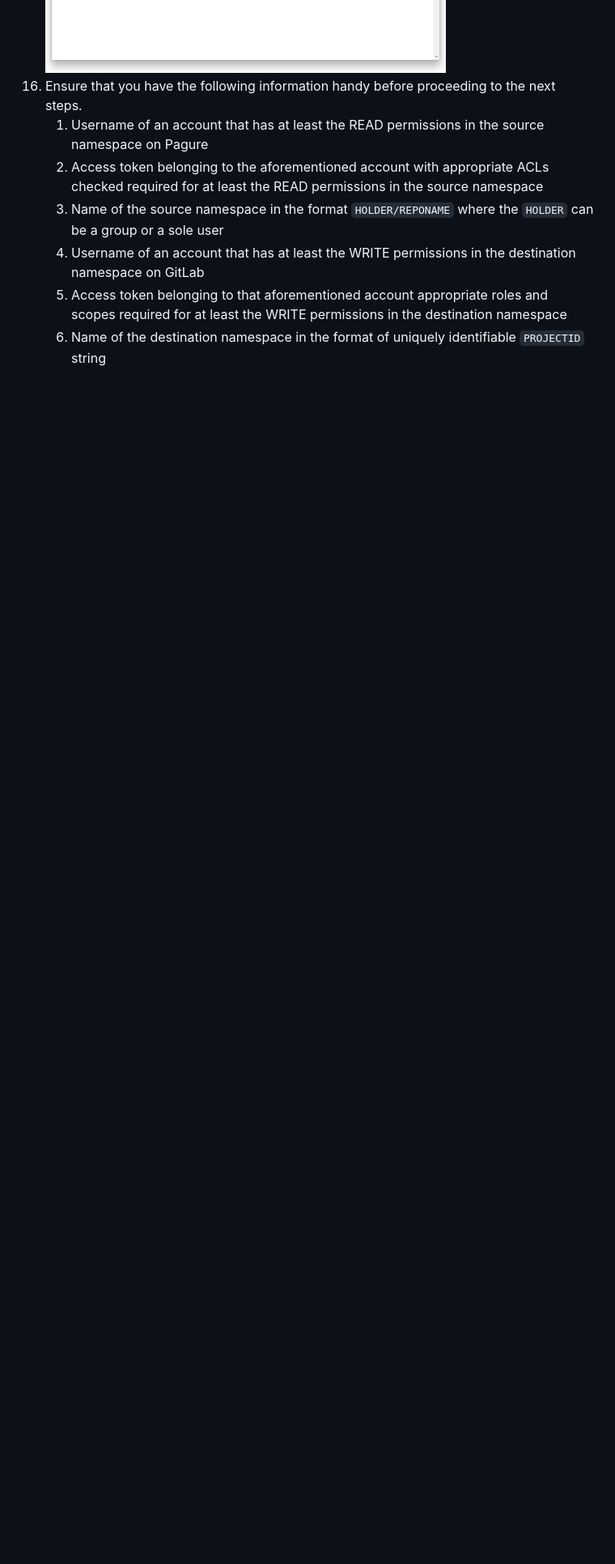
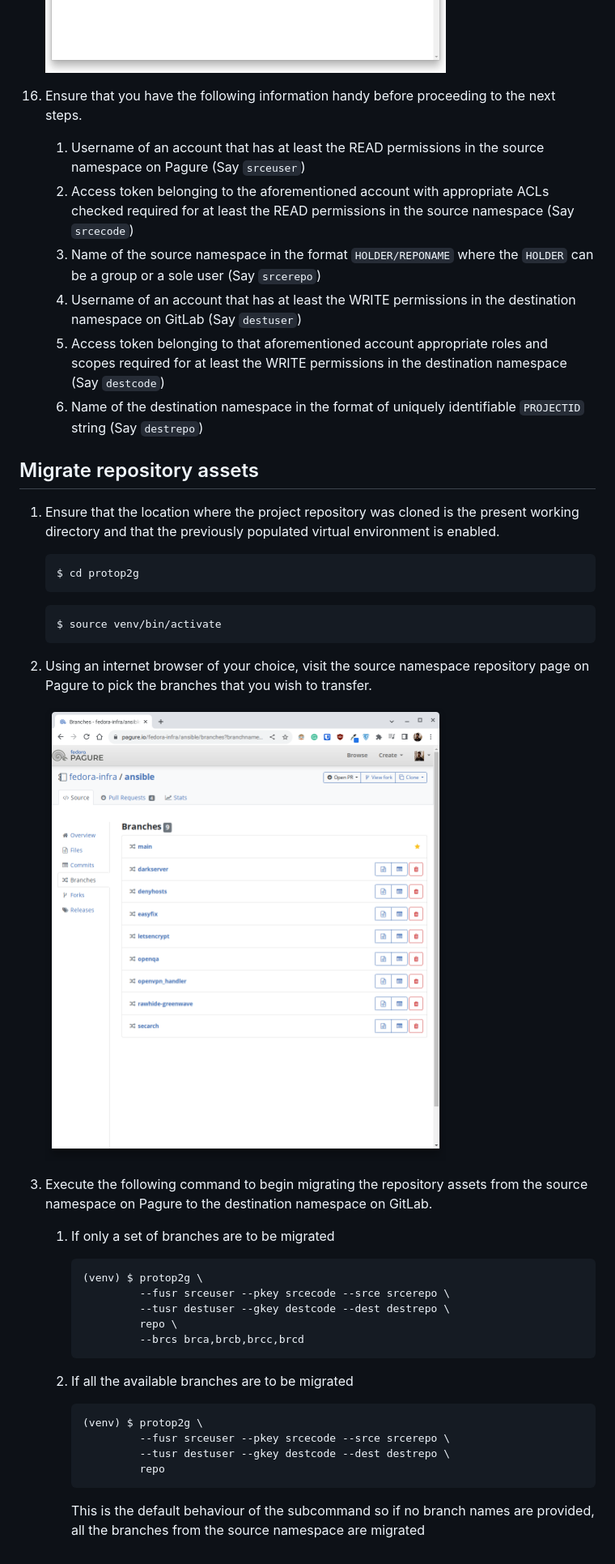
Before and after one commit to fedora-infra/pagure-exporter, a Markdown page: README.md, the part around one of its changes. Shown at 81% size. GitHub-like rendering; pictures changed too: data/16.png (added); blank space fills up the shorter version.

Commit message:
Add instructions for migrating the repository assets
Format the entire documentation

Signed-off-by: Akashdeep Dhar <akashdeep.dhar@gmail.com>

````diff
--- a/README.md
+++ b/README.md
@@ -116,8 +234,49 @@ A prototype project assets importer that moves repositories from Pagure to GitLa
     ![](data/15.png)
+
 16. Ensure that you have the following information handy before proceeding to the next steps.
-    1. Username of an account that has at least the READ permissions in the source namespace on Pagure
-    2. Access token belonging to the aforementioned account with appropriate ACLs checked required for at least the READ permissions in the source namespace
-    3. Name of the source namespace in the format `HOLDER/REPONAME` where the `HOLDER` can be a group or a sole user
-    4. Username of an account that has at least the WRITE permissions in the destination namespace on GitLab
-    5. Access token belonging to that aforementioned account appropriate roles and scopes required for at least the WRITE permissions in the destination namespace
-    6. Name of the destination namespace in the format of uniquely identifiable `PROJECTID` string
+
+    1. Username of an account that has at least the READ permissions in the source namespace on Pagure (Say `srceuser`)
+    2. Access token belonging to the aforementioned account with appropriate ACLs checked required for at least the READ permissions in the source namespace (Say `srcecode`)
+    3. Name of the source namespace in the format `HOLDER/REPONAME` where the `HOLDER` can be a group or a sole user (Say `srcerepo`)
+    4. Username of an account that has at least the WRITE permissions in the destination namespace on GitLab (Say `destuser`)
+    5. Access token belonging to that aforementioned account appropriate roles and scopes required for at least the WRITE permissions in the destination namespace (Say `destcode`)
+    6. Name of the destination namespace in the format of uniquely identifiable `PROJECTID` string (Say `destrepo`)
+
+## Migrate repository assets
+
+1. Ensure that the location where the project repository was cloned is the present working directory and that the previously populated virtual environment is enabled.
+
+    ```
+    $ cd protop2g
+    ```
+
+    ```
+    $ source venv/bin/activate
+    ```
+
+2. Using an internet browser of your choice, visit the source namespace repository page on Pagure to pick the branches that you wish to transfer.
+
+    ![](data/16.png)
+
+3. Execute the following command to begin migrating the repository assets from the source namespace on Pagure to the destination namespace on GitLab.
+
+    1. If only a set of branches are to be migrated
+
+        ```
+        (venv) $ protop2g \
+                 --fusr srceuser --pkey srcecode --srce srcerepo \
+                 --tusr destuser --gkey destcode --dest destrepo \
+                 repo \
+                 --brcs brca,brcb,brcc,brcd
+        ```
+
+    2. If all the available branches are to be migrated
+
+        ```
+        (venv) $ protop2g \
+                 --fusr srceuser --pkey srcecode --srce srcerepo \
+                 --tusr destuser --gkey destcode --dest destrepo \
+                 repo
+        ```
+
+       This is the default behaviour of the subcommand so if no branch names are provided, all the branches from the source namespace are migrated
````
Also changed, not shown: other parts of README.md (+121 -3 lines).
